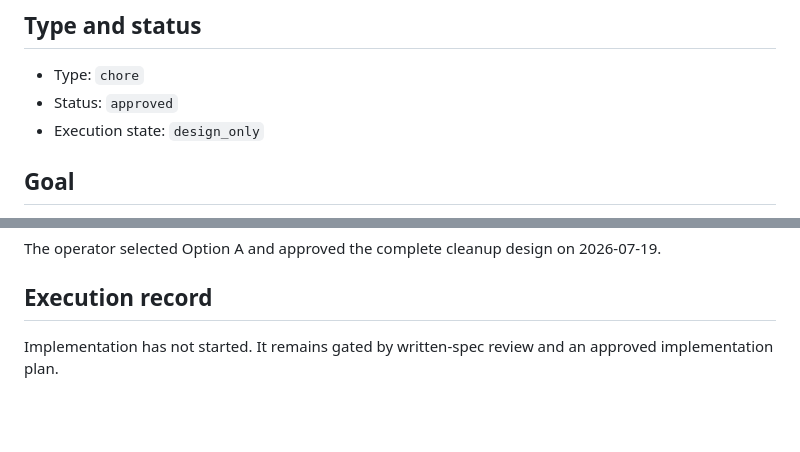
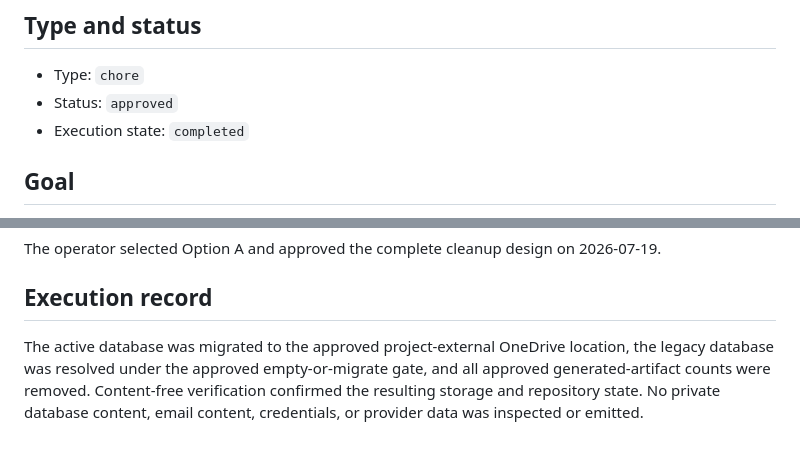
Before and after one commit to Toby0918/email-ai-assistant, a Markdown page: docs/operations/project_cleanup_task_brief.md, 2 parts joined by grey strips. GitHub-like rendering; blank space fills up the shorter version.

Commit message:
chore: finalize safe project cleanup

```diff
--- a/docs/operations/project_cleanup_task_brief.md
+++ b/docs/operations/project_cleanup_task_brief.md
@@ -18,7 +18,7 @@ working tree while keeping it in the operator-approved OneDrive location.
 
 - Type: `chore`
 - Status: `approved`
-- Execution state: `design_only`
+- Execution state: `completed`
 
 ## Goal
 
@@ -172,5 +172,9 @@ The operator selected Option A and approved the complete cleanup design on
 
 ## Execution record
 
-Implementation has not started. It remains gated by written-spec review and an
-approved implementation plan.
+The active database was migrated to the approved project-external OneDrive
+location, the legacy database was resolved under the approved empty-or-migrate
+gate, and all approved generated-artifact counts were removed. Content-free
+verification confirmed the resulting storage and repository state. No private
+database content, email content, credentials, or provider data was inspected or
+emitted.
```
Also changed, not shown: docs/operations/file_inventory.md (+7 -2 lines), docs/operations/project_status_log.md (+2 -2 lines).
